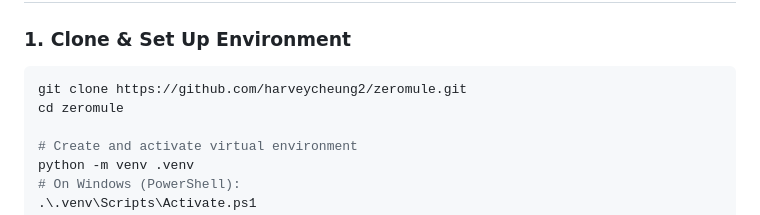
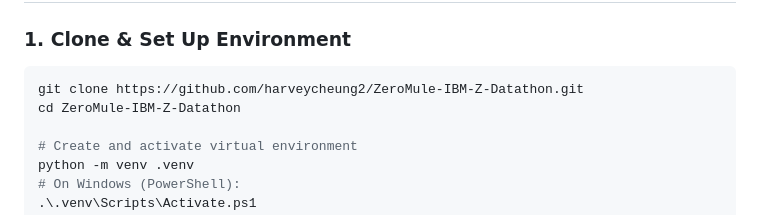
Before and after one commit to harveycheung2/ZeroMule-IBM-Z-Datathon, a Markdown page: README.md, the part around the change. Rendered like a GitHub page.

Commit message:
docs: update repository instructions

````diff
--- a/README.md
+++ b/README.md
@@ -146,8 +146,8 @@ $$|P(\hat{Y}=1 \mid Y=0, \text{Age} \ge 65) - P(\hat{Y}=1 \mid Y=0, \text{Age} <
 
 ### 1. Clone & Set Up Environment
 ```bash
-git clone https://github.com/harveycheung2/zeromule.git
-cd zeromule
+git clone https://github.com/harveycheung2/ZeroMule-IBM-Z-Datathon.git
+cd ZeroMule-IBM-Z-Datathon
 
 # Create and activate virtual environment
 python -m venv .venv
````
